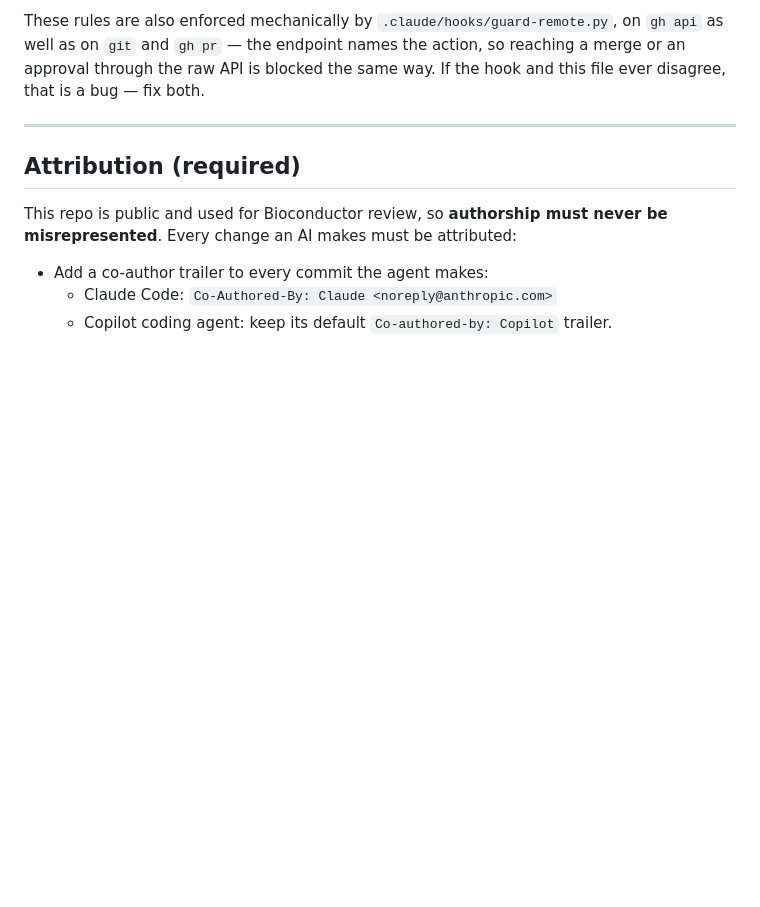
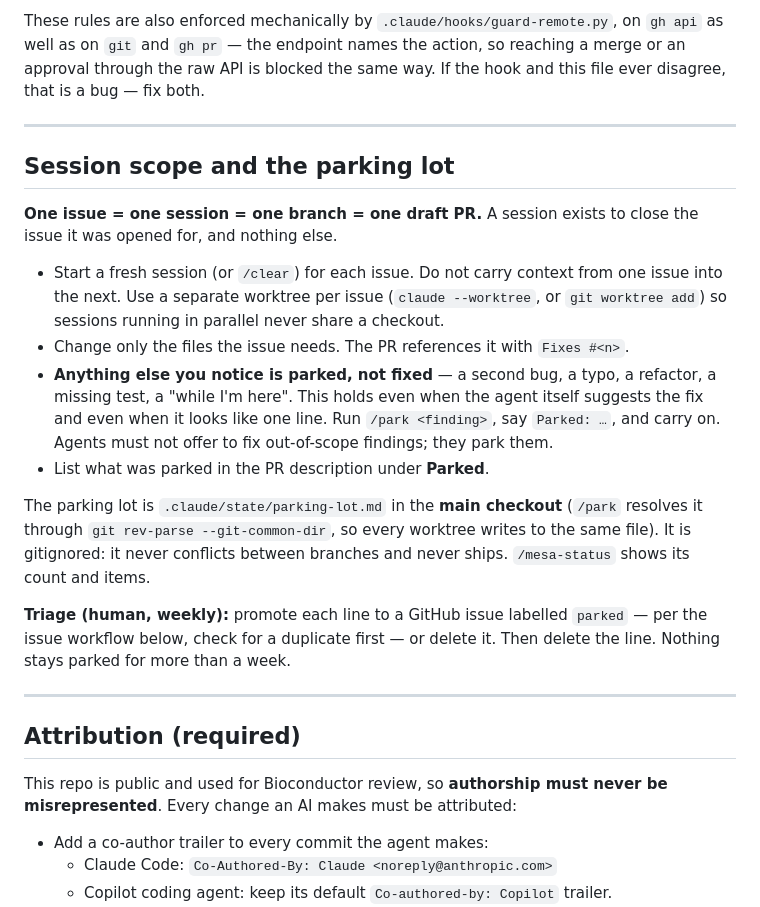
Before and after one commit to cruk-mi/mesa, a Markdown page: AGENTS.md, the part around the change. Rendered like a GitHub page; blank space fills up the shorter version.

Commit message:
docs(AGENTS): one issue per session, and park everything else
Co-Authored-By: Claude <noreply@anthropic.com>

```diff
--- a/AGENTS.md
+++ b/AGENTS.md
@@ -46,6 +46,32 @@ These rules are also enforced mechanically by `.claude/hooks/guard-remote.py`, o
 as well as on `git` and `gh pr` — the endpoint names the action, so reaching a merge or an
 approval through the raw API is blocked the same way. If the hook and this file ever
 disagree, that is a bug — fix both.
+
+---
+
+## Session scope and the parking lot
+
+**One issue = one session = one branch = one draft PR.** A session exists to close the
+issue it was opened for, and nothing else.
+
+- Start a fresh session (or `/clear`) for each issue. Do not carry context from one issue
+  into the next. Use a separate worktree per issue (`claude --worktree`, or
+  `git worktree add`) so sessions running in parallel never share a checkout.
+- Change only the files the issue needs. The PR references it with `Fixes #<n>`.
+- **Anything else you notice is parked, not fixed** — a second bug, a typo, a refactor, a
+  missing test, a "while I'm here". This holds even when the agent itself suggests the fix
+  and even when it looks like one line. Run `/park <finding>`, say `Parked: …`, and carry on.
+  Agents must not offer to fix out-of-scope findings; they park them.
+- List what was parked in the PR description under **Parked**.
+
+The parking lot is `.claude/state/parking-lot.md` in the **main checkout** (`/park` resolves
+it through `git rev-parse --git-common-dir`, so every worktree writes to the same file). It
+is gitignored: it never conflicts between branches and never ships. `/mesa-status` shows its
+count and items.
+
+**Triage (human, weekly):** promote each line to a GitHub issue labelled `parked` — per the
+issue workflow below, check for a duplicate first — or delete it. Then delete the line.
+Nothing stays parked for more than a week.
 
 ---
 
```
